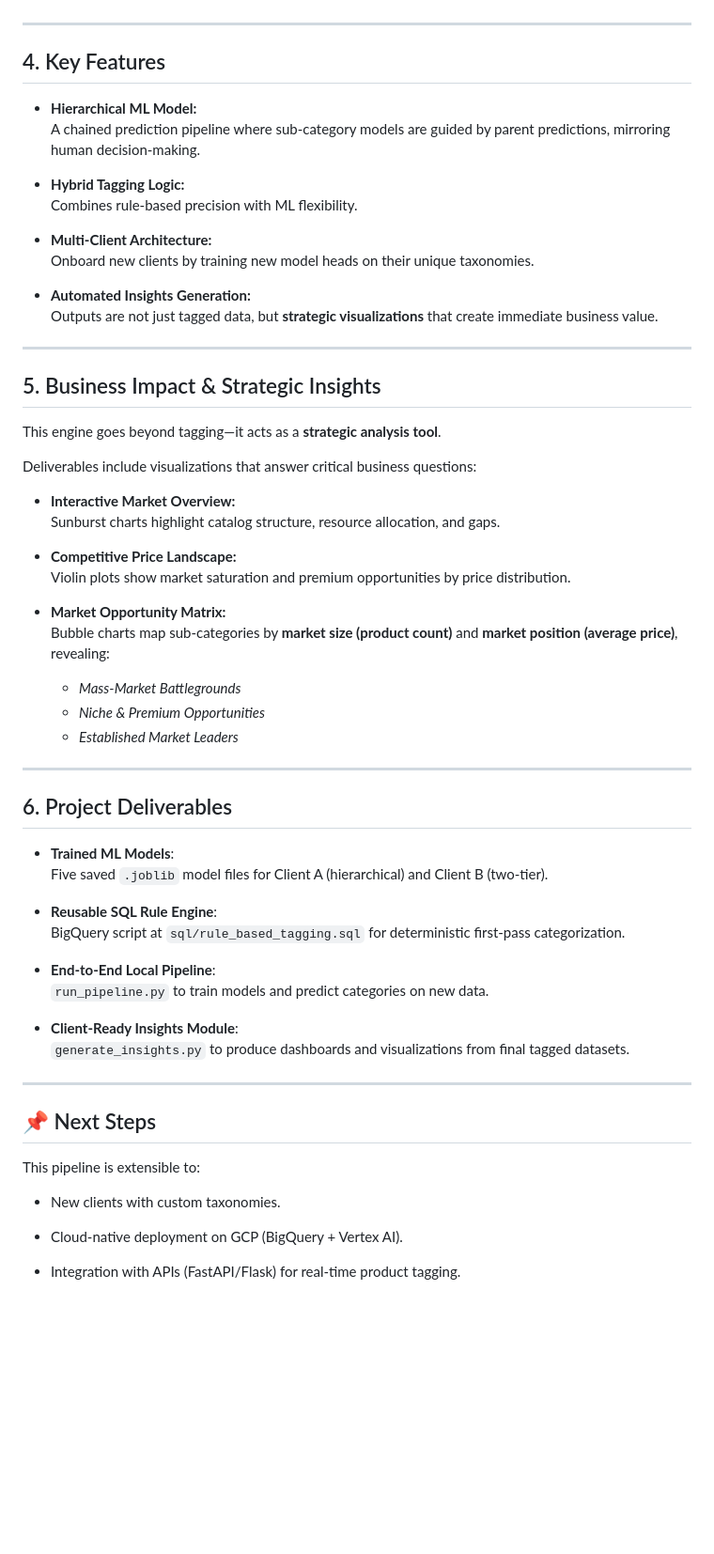
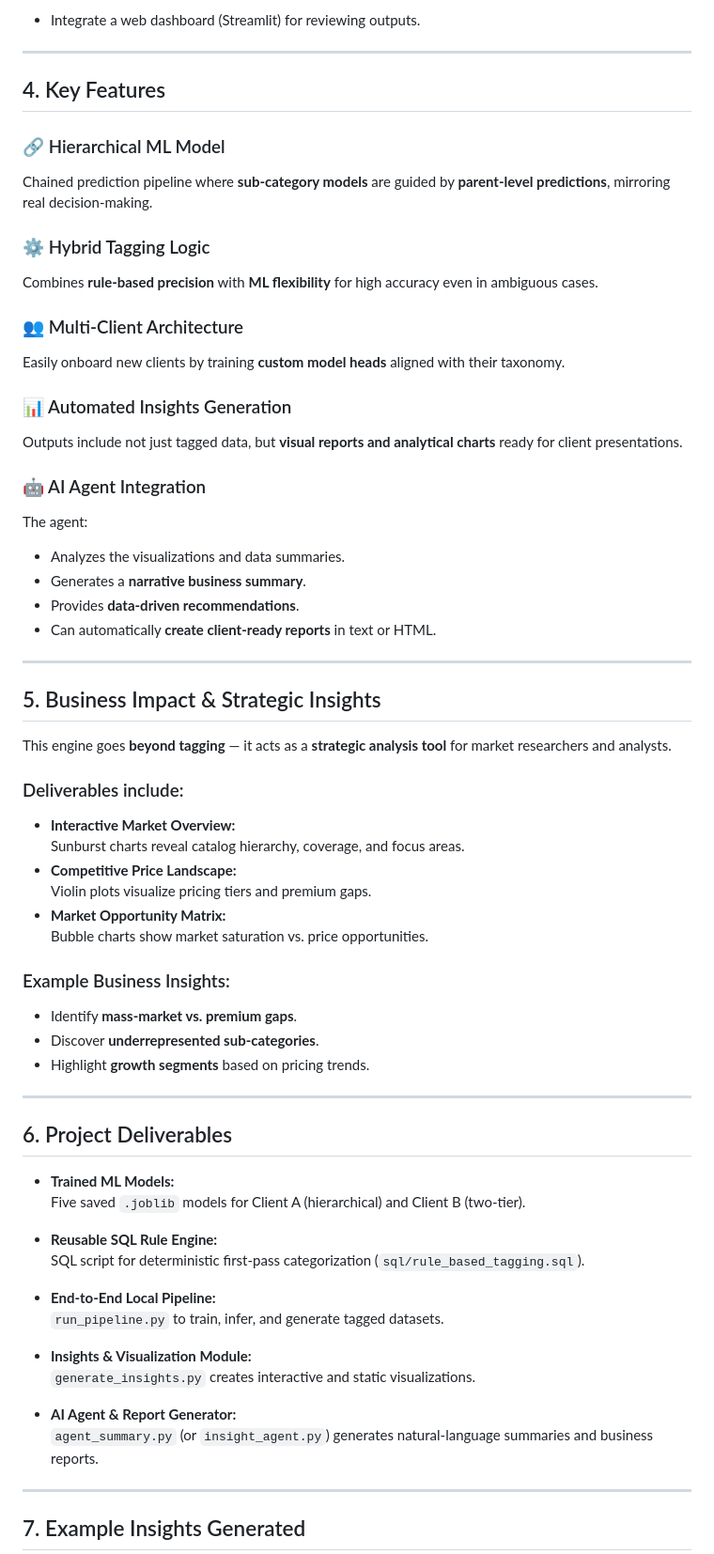
Before and after one commit to Raja0098/Client-Centric-Product-Attribution-Engine, a Markdown page: Readme.md, the part around one of its changes. Shown at 94% size. GitHub-like rendering; blank space fills up the shorter version.

```diff
--- a/Readme.md
+++ b/Readme.md
@@ -43,58 +88,68 @@ The pipeline is built locally but designed for seamless deployment on GCP using
+- Integrate a web dashboard (Streamlit) for reviewing outputs.
+
 
 ---
 
 ## 4. Key Features
-- **Hierarchical ML Model:**
-  A chained prediction pipeline where sub-category models are guided by parent predictions, mirroring human decision-making.
 
-- **Hybrid Tagging Logic:**
-  Combines rule-based precision with ML flexibility.
+### 🔗 Hierarchical ML Model
+Chained prediction pipeline where **sub-category models** are guided by **parent-level predictions**, mirroring real decision-making.
 
-- **Multi-Client Architecture:**
-  Onboard new clients by training new model heads on their unique taxonomies.
+### ⚙️ Hybrid Tagging Logic
+Combines **rule-based precision** with **ML flexibility** for high accuracy even in ambiguous cases.
 
-- **Automated Insights Generation:**
-  Outputs are not just tagged data, but **strategic visualizations** that create immediate business value.
+### 👥 Multi-Client Architecture
+Easily onboard new clients by training **custom model heads** aligned with their taxonomy.
+
+### 📊 Automated Insights Generation
+Outputs include not just tagged data, but **visual reports and analytical charts** ready for client presentations.
+
+### 🤖 AI Agent Integration
+The agent:
+- Analyzes the visualizations and data summaries.
+- Generates a **narrative business summary**.
+- Provides **data-driven recommendations**.
+- Can automatically **create client-ready reports** in text or HTML.
 
 ---
 
 ## 5. Business Impact & Strategic Insights
-This engine goes beyond tagging—it acts as a **strategic analysis tool**.
 
-Deliverables include visualizations that answer critical business questions:
+This engine goes **beyond tagging** — it acts as a **strategic analysis tool** for market researchers and analysts.
 
+### Deliverables include:
 - **Interactive Market Overview:**
-  Sunburst charts highlight catalog structure, resource allocation, and gaps.
+  Sunburst charts reveal catalog hierarchy, coverage, and focus areas.
+- **Competitive Price Landscape:**
+  Violin plots visualize pricing tiers and premium gaps.
+- **Market Opportunity Matrix:**
+  Bubble charts show market saturation vs. price opportunities.
 
-- **Competitive Price Landscape:**
-  Violin plots show market saturation and premium opportunities by price distribution.
-
-- **Market Opportunity Matrix:**
-  Bubble charts map sub-categories by **market size (product count)** and **market position (average price)**, revealing:
-  - *Mass-Market Battlegrounds*
-  - *Niche & Premium Opportunities*
-  - *Established Market Leaders*
+### Example Business Insights:
+- Identify **mass-market vs. premium gaps**.
+- Discover **underrepresented sub-categories**.
+- Highlight **growth segments** based on pricing trends.
 
 ---
 
 ## 6. Project Deliverables
-- **Trained ML Models**:
-  Five saved `.joblib` model files for Client A (hierarchical) and Client B (two-tier).
 
-- **Reusable SQL Rule Engine**:
-  BigQuery script at `sql/rule_based_tagging.sql` for deterministic first-pass categorization.
+- **Trained ML Models:**
+  Five saved `.joblib` models for Client A (hierarchical) and Client B (two-tier).
 
-- **End-to-End Local Pipeline**:
-  `run_pipeline.py` to train models and predict categories on new data.
+- **Reusable SQL Rule Engine:**
+  SQL script for deterministic first-pass categorization (`sql/rule_based_tagging.sql`).
 
-- **Client-Ready Insights Module**:
-  `generate_insights.py` to produce dashboards and visualizations from final tagged datasets.
+- **End-to-End Local Pipeline:**
+  `run_pipeline.py` to train, infer, and generate tagged datasets.
+
+- **Insights & Visualization Module:**
+  `generate_insights.py` creates interactive and static visualizations.
+
+- **AI Agent & Report Generator:**
+  `agent_summary.py` (or `insight_agent.py`) generates natural-language summaries and business reports.
 
 ---
 
-## 📌 Next Steps
-This pipeline is extensible to:
-- New clients with custom taxonomies.
-- Cloud-native deployment on GCP (BigQuery + Vertex AI).
-- Integration with APIs (FastAPI/Flask) for real-time product tagging.
+## 7. Example Insights Generated
 
```
Also changed, not shown: other parts of Readme.md (+97 -27 lines).
